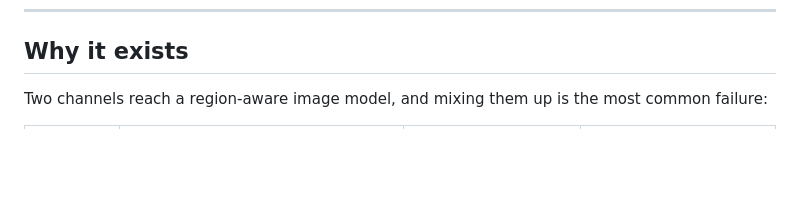
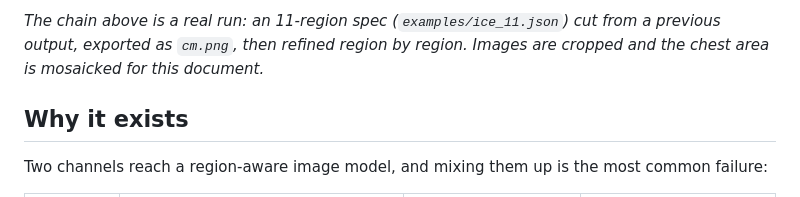
Before and after one commit to blackll7/MOSS-image-edit-grabtag, a Markdown page: README.md, the part around one of its changes. Rendered like a GitHub page; blank space fills up the shorter version.

Commit message:
docs: three usage flowcharts (reference+pose / colour map / combined) with a censored real run

```diff
--- a/README.md
+++ b/README.md
@@ -27,3 +83,4 @@ No model weights, no artwork, no framework lock-in: Python + Pillow, with OpenCV
+*The chain above is a real run: an 11-region spec (`examples/ice_11.json`) cut from a previous output, exported as `cm.png`, then refined region by region. Images are cropped and the chest area is mosaicked for this document.*
 
 ## Why it exists
 
```
Also changed, not shown: other parts of README.md (+56 -0 lines), README.zh.md (+57 -0 lines), docs/images/example-colormap.png (added), docs/images/example-reference.jpg (added), docs/images/example-result.jpg (added), 1 other file.
